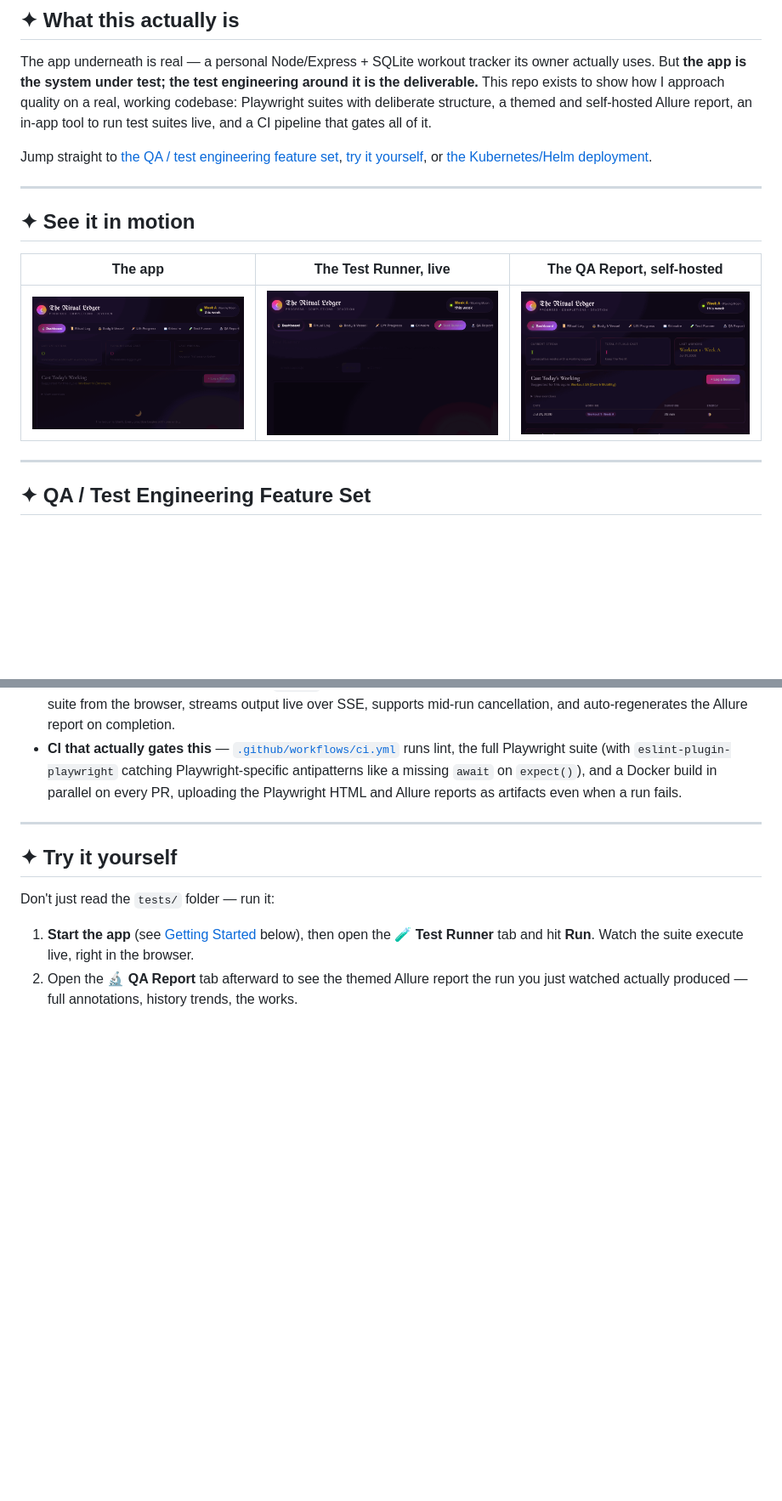
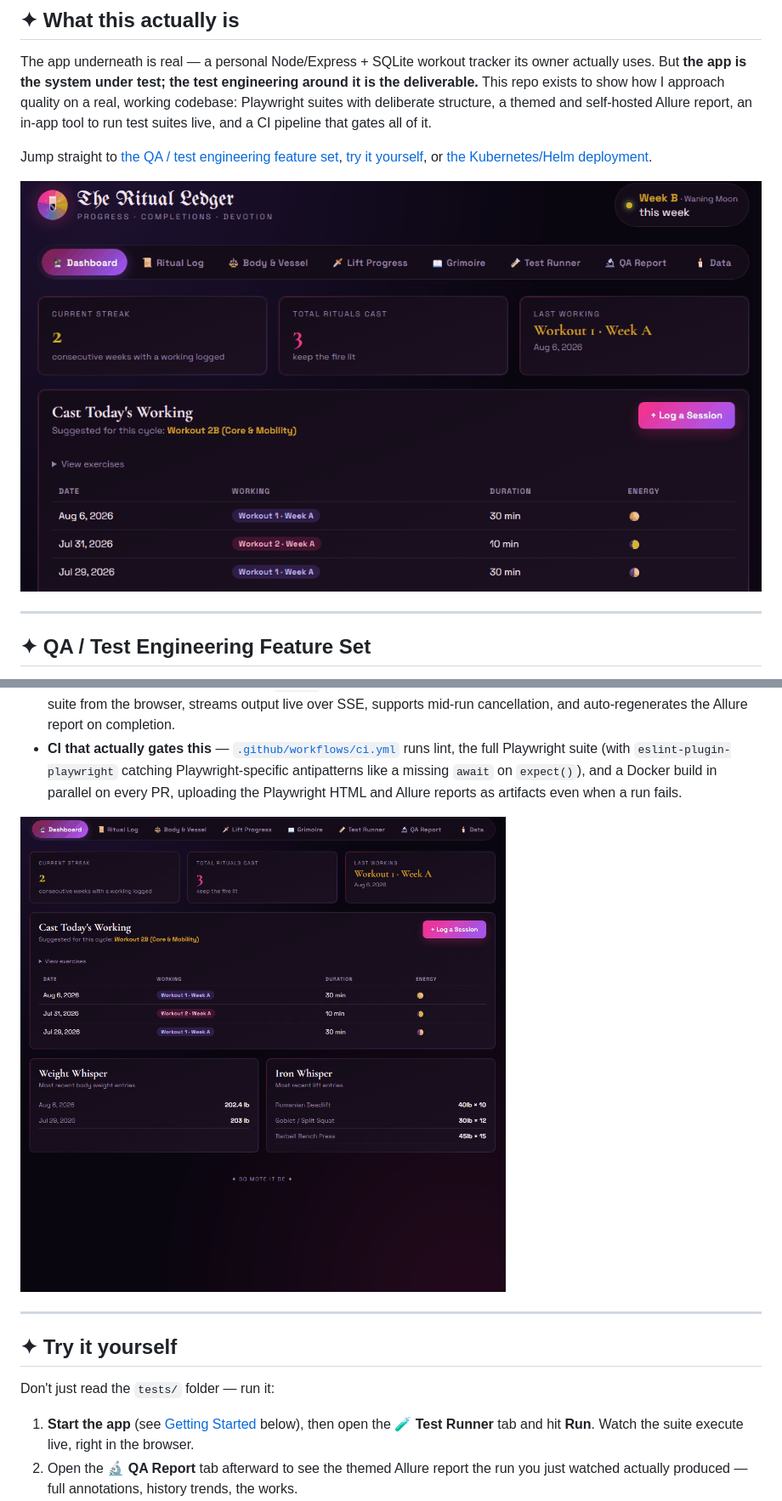
Before and after one commit to raquelaroots/grimoire-of-strength, a Markdown page: README.md, 2 parts joined by grey strips. Shown at 85% size. GitHub-like rendering; pictures changed too: readme-assets/demo-dashboard.gif (deleted), readme-assets/demo-qa-report.gif (deleted), readme-assets/demo-test-runner.gif (deleted); blank space fills up the shorter version.

Commit message:
Spread README demo GIFs across their own sections
Replaces the single "See it in motion" 3-column table with each GIF
embedded in the section it actually demonstrates, so a reader hits one
visual at a time while scrolling instead of all three up front:
testrunner.gif under "What this actually is", qareport.gif under "QA /
Test Engineering Feature Set", theapp.gif under "What the app does".

New, larger re-recordings (theapp/testrunner/qareport.gif) replace the
original demo-*.gif files, which are removed.

Co-Authored-By: Claude Sonnet 5 <noreply@anthropic.com>

```diff
--- a/README.md
+++ b/README.md
@@ -27,13 +27,7 @@ in-app tool to run test suites live, and a CI pipeline that gates all of it.
 Jump straight to [the QA / test engineering feature set](#qa-feature-set),
 [try it yourself](#try-it-yourself), or [the Kubernetes/Helm deployment](#kubernetes-helm).
 
----
-
-## ✦ See it in motion
-
-| The app | The Test Runner, live | The QA Report, self-hosted |
-|---|---|---|
-| ![Logging a ritual on the dashboard](readme-assets/demo-dashboard.gif) | ![Running the Playwright suite from the browser](readme-assets/demo-test-runner.gif) | ![The themed Allure report served in-app](readme-assets/demo-qa-report.gif) |
+![Running the Playwright suite live from the browser's Test Runner tab](readme-assets/testrunner.gif)
 
 ---
 
@@ -66,6 +60,8 @@ Jump straight to [the QA / test engineering feature set](#qa-feature-set),
   Playwright-specific antipatterns like a missing `await` on `expect()`), and a Docker build
   in parallel on every PR, uploading the Playwright HTML and Allure reports as artifacts even
   when a run fails.
+
+![The themed Allure report, served in-app](readme-assets/qareport.gif)
 
 ---
 
```
Also changed, not shown: other parts of README.md (+2 -0 lines), readme-assets/theapp.gif (added).
